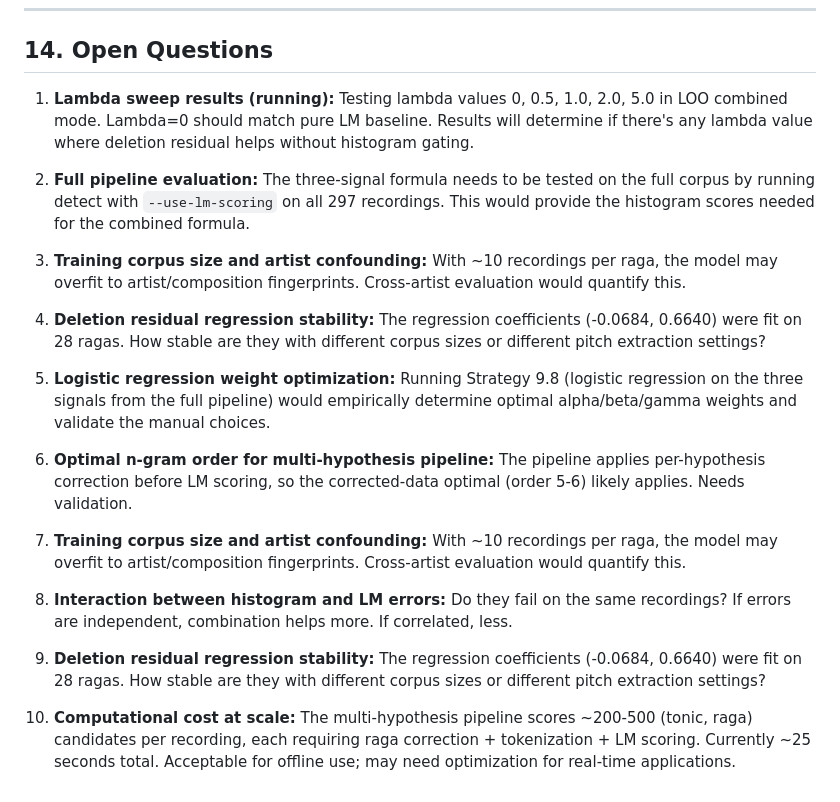
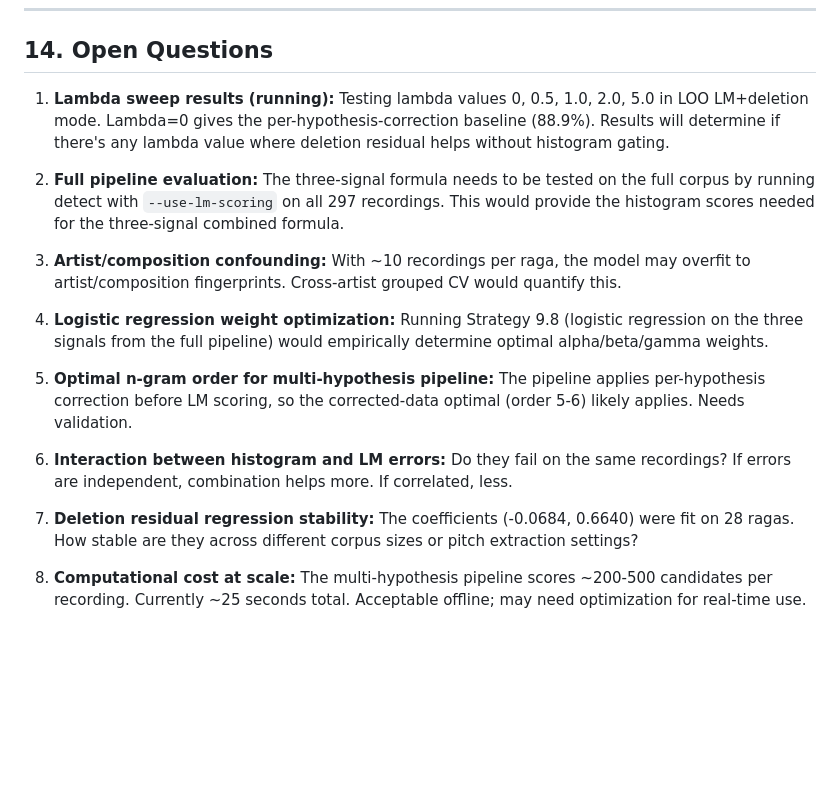
Before and after one commit to saumyamishra654/raga-detection, a Markdown page: docs/reports/2026-04-01-language-model-experiments.md, the part around the change. Drawn GitHub-style; blank space fills up the shorter version.

Commit message:
docs: fix last stale 'combined' reference and deduplicate open questions
Co-Authored-By: Claude Opus 4.6 (1M context) <noreply@anthropic.com>

```diff
--- a/docs/reports/2026-04-01-language-model-experiments.md
+++ b/docs/reports/2026-04-01-language-model-experiments.md
@@ -644,22 +644,18 @@ Within-corpus LOO accuracy; artist/composition overlap likely inflates generaliz
 
 ## 14. Open Questions
 
-1. **Lambda sweep results (running):** Testing lambda values 0, 0.5, 1.0, 2.0, 5.0 in LOO combined mode. Lambda=0 should match pure LM baseline. Results will determine if there's any lambda value where deletion residual helps without histogram gating.
+1. **Lambda sweep results (running):** Testing lambda values 0, 0.5, 1.0, 2.0, 5.0 in LOO LM+deletion mode. Lambda=0 gives the per-hypothesis-correction baseline (88.9%). Results will determine if there's any lambda value where deletion residual helps without histogram gating.
 
-2. **Full pipeline evaluation:** The three-signal formula needs to be tested on the full corpus by running detect with `--use-lm-scoring` on all 297 recordings. This would provide the histogram scores needed for the combined formula.
+2. **Full pipeline evaluation:** The three-signal formula needs to be tested on the full corpus by running detect with `--use-lm-scoring` on all 297 recordings. This would provide the histogram scores needed for the three-signal combined formula.
 
-3. **Training corpus size and artist confounding:** With ~10 recordings per raga, the model may overfit to artist/composition fingerprints. Cross-artist evaluation would quantify this.
+3. **Artist/composition confounding:** With ~10 recordings per raga, the model may overfit to artist/composition fingerprints. Cross-artist grouped CV would quantify this.
 
-4. **Deletion residual regression stability:** The regression coefficients (-0.0684, 0.6640) were fit on 28 ragas. How stable are they with different corpus sizes or different pitch extraction settings?
+4. **Logistic regression weight optimization:** Running Strategy 9.8 (logistic regression on the three signals from the full pipeline) would empirically determine optimal alpha/beta/gamma weights.
 
-5. **Logistic regression weight optimization:** Running Strategy 9.8 (logistic regression on the three signals from the full pipeline) would empirically determine optimal alpha/beta/gamma weights and validate the manual choices.
+5. **Optimal n-gram order for multi-hypothesis pipeline:** The pipeline applies per-hypothesis correction before LM scoring, so the corrected-data optimal (order 5-6) likely applies. Needs validation.
 
-1. **Optimal n-gram order for multi-hypothesis pipeline:** The pipeline applies per-hypothesis correction before LM scoring, so the corrected-data optimal (order 5-6) likely applies. Needs validation.
+6. **Interaction between histogram and LM errors:** Do they fail on the same recordings? If errors are independent, combination helps more. If correlated, less.
 
-2. **Training corpus size and artist confounding:** With ~10 recordings per raga, the model may overfit to artist/composition fingerprints. Cross-artist evaluation would quantify this.
+7. **Deletion residual regression stability:** The coefficients (-0.0684, 0.6640) were fit on 28 ragas. How stable are they across different corpus sizes or pitch extraction settings?
 
-3. **Interaction between histogram and LM errors:** Do they fail on the same recordings? If errors are independent, combination helps more. If correlated, less.
-
-4. **Deletion residual regression stability:** The regression coefficients (-0.0684, 0.6640) were fit on 28 ragas. How stable are they with different corpus sizes or different pitch extraction settings?
-
-5. **Computational cost at scale:** The multi-hypothesis pipeline scores ~200-500 (tonic, raga) candidates per recording, each requiring raga correction + tokenization + LM scoring. Currently ~25 seconds total. Acceptable for offline use; may need optimization for real-time applications.
+8. **Computational cost at scale:** The multi-hypothesis pipeline scores ~200-500 candidates per recording. Currently ~25 seconds total. Acceptable offline; may need optimization for real-time use.
```
